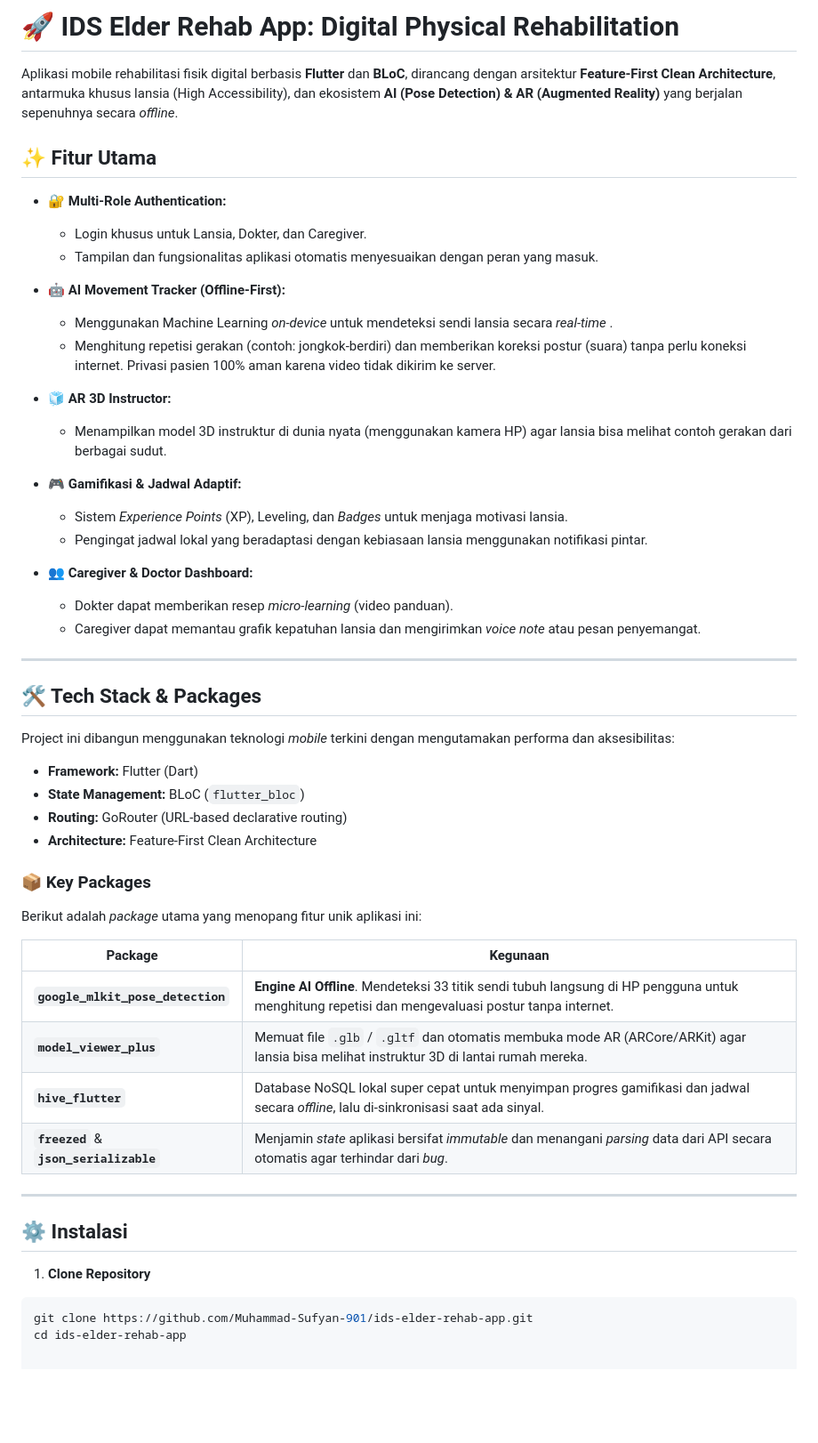
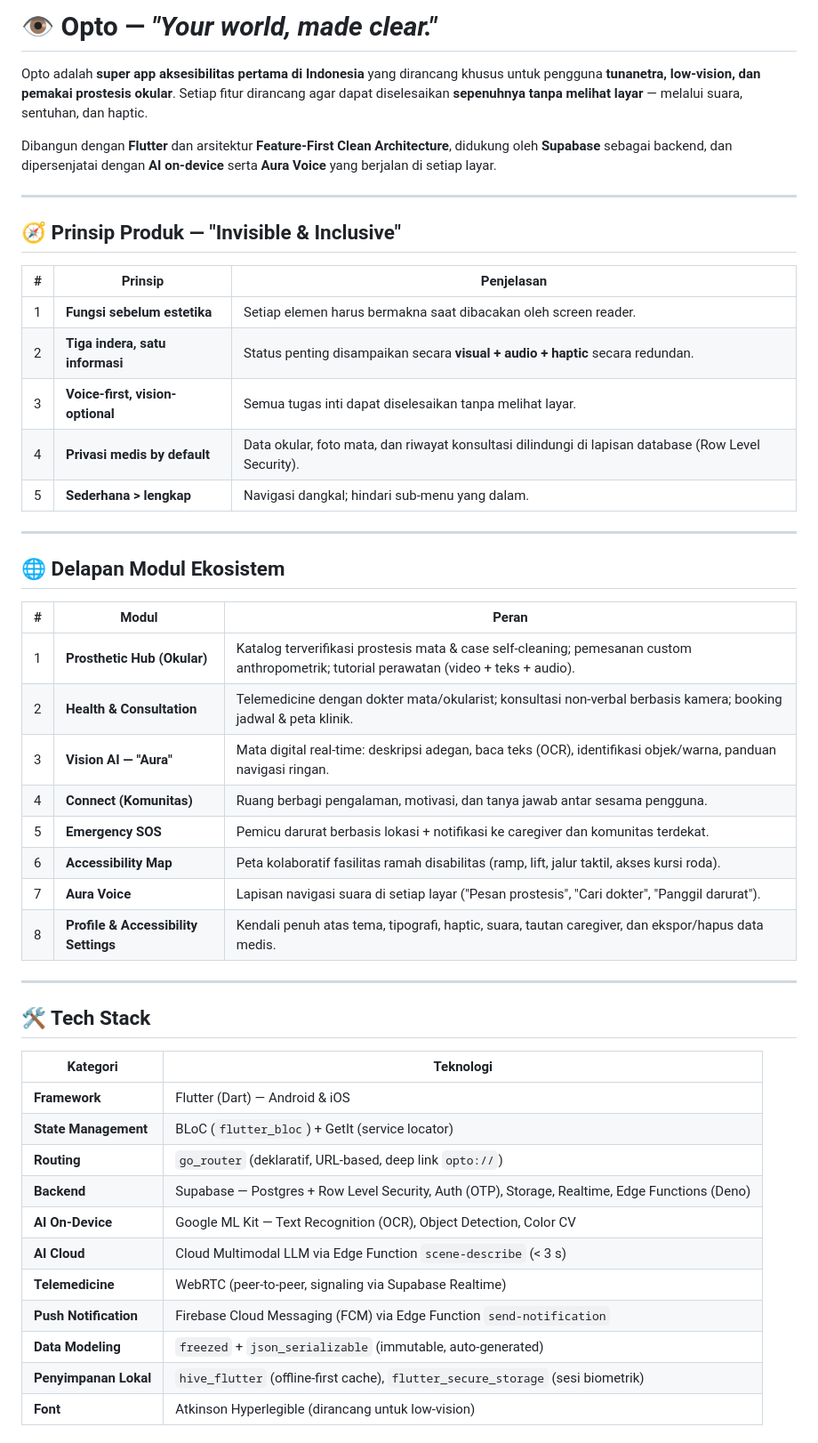
Before and after one commit to Muhammad-Sufyan-901/opto-mobile, a Markdown page: README.md, the part around one of its changes. Shown at 89% size. Drawn GitHub-style; blank space fills up the shorter version.

Commit message:
refactor: overhaul project documentation to reflect rebranding as Opto accessibility super app

````diff
--- a/README.md
+++ b/README.md
@@ -1,56 +1,51 @@
-# 🚀 IDS Elder Rehab App: Digital Physical Rehabilitation
+# 👁️ Opto — *"Your world, made clear."*
 
-Aplikasi mobile rehabilitasi fisik digital berbasis **Flutter** dan **BLoC**, dirancang dengan arsitektur **Feature-First Clean Architecture**, antarmuka khusus lansia (High Accessibility), dan ekosistem **AI (Pose Detection) & AR (Augmented Reality)** yang berjalan sepenuhnya secara _offline_.
+Opto adalah **super app aksesibilitas pertama di Indonesia** yang dirancang khusus untuk pengguna **tunanetra, low-vision, dan pemakai prostesis okular**. Setiap fitur dirancang agar dapat diselesaikan **sepenuhnya tanpa melihat layar** — melalui suara, sentuhan, dan haptic.
 
-## ✨ Fitur Utama
-
-- **🔐 Multi-Role Authentication:**
-  - Login khusus untuk Lansia, Dokter, dan Caregiver.
-  - Tampilan dan fungsionalitas aplikasi otomatis menyesuaikan dengan peran yang masuk.
-
-- **🤖 AI Movement Tracker (Offline-First):**
-  - Menggunakan Machine Learning _on-device_ untuk mendeteksi sendi lansia secara _real-time_ .
-  - Menghitung repetisi gerakan (contoh: jongkok-berdiri) dan memberikan koreksi postur (suara) tanpa perlu koneksi internet. Privasi pasien 100% aman karena video tidak dikirim ke server.
-
-- **🧊 AR 3D Instructor:**
-  - Menampilkan model 3D instruktur di dunia nyata (menggunakan kamera HP) agar lansia bisa melihat contoh gerakan dari berbagai sudut.
-
-- **🎮 Gamifikasi & Jadwal Adaptif:**
-  - Sistem _Experience Points_ (XP), Leveling, dan _Badges_ untuk menjaga motivasi lansia.
-  - Pengingat jadwal lokal yang beradaptasi dengan kebiasaan lansia menggunakan notifikasi pintar.
-
-- **👥 Caregiver & Doctor Dashboard:**
-  - Dokter dapat memberikan resep _micro-learning_ (video panduan).
-  - Caregiver dapat memantau grafik kepatuhan lansia dan mengirimkan _voice note_ atau pesan penyemangat.
+Dibangun dengan **Flutter** dan arsitektur **Feature-First Clean Architecture**, didukung oleh **Supabase** sebagai backend, dan dipersenjatai dengan **AI on-device** serta **Aura Voice** yang berjalan di setiap layar.
 
 ---
 
-## 🛠️ Tech Stack & Packages
+## 🧭 Prinsip Produk — "Invisible & Inclusive"
 
-Project ini dibangun menggunakan teknologi _mobile_ terkini dengan mengutamakan performa dan aksesibilitas:
-
-- **Framework:** Flutter (Dart)
-- **State Management:** BLoC (`flutter_bloc`)
-- **Routing:** GoRouter (URL-based declarative routing)
-- **Architecture:** Feature-First Clean Architecture
-
-### 📦 Key Packages
-
-Berikut adalah _package_ utama yang menopang fitur unik aplikasi ini:
-
-| Package                                 | Kegunaan                                                                                                                                         |
-| --------------------------------------- | ------------------------------------------------------------------------------------------------------------------------------------------------ |
-| **`google_mlkit_pose_detection`**       | **Engine AI Offline**. Mendeteksi 33 titik sendi tubuh langsung di HP pengguna untuk menghitung repetisi dan mengevaluasi postur tanpa internet. |
-| **`model_viewer_plus`**                 | Memuat file `.glb` / `.gltf` dan otomatis membuka mode AR (ARCore/ARKit) agar lansia bisa melihat instruktur 3D di lantai rumah mereka.          |
-| **`hive_flutter`**                      | Database NoSQL lokal super cepat untuk menyimpan progres gamifikasi dan jadwal secara _offline_, lalu di-sinkronisasi saat ada sinyal.           |
-| **`freezed`** & **`json_serializable`** | Menjamin _state_ aplikasi bersifat _immutable_ dan menangani _parsing_ data dari API secara otomatis agar terhindar dari _bug_.                  |
+| # | Prinsip | Penjelasan |
+|---|---------|-----------|
+| 1 | **Fungsi sebelum estetika** | Setiap elemen harus bermakna saat dibacakan oleh screen reader. |
+| 2 | **Tiga indera, satu informasi** | Status penting disampaikan secara **visual + audio + haptic** secara redundan. |
+| 3 | **Voice-first, vision-optional** | Semua tugas inti dapat diselesaikan tanpa melihat layar. |
+| 4 | **Privasi medis by default** | Data okular, foto mata, dan riwayat konsultasi dilindungi di lapisan database (Row Level Security). |
+| 5 | **Sederhana > lengkap** | Navigasi dangkal; hindari sub-menu yang dalam. |
 
 ---
 
-## ⚙️ Instalasi
+## 🌐 Delapan Modul Ekosistem
 
-1. **Clone Repository**
+| # | Modul | Peran |
+|---|-------|-------|
+| 1 | **Prosthetic Hub (Okular)** | Katalog terverifikasi prostesis mata & case self-cleaning; pemesanan custom anthropometrik; tutorial perawatan (video + teks + audio). |
+| 2 | **Health & Consultation** | Telemedicine dengan dokter mata/okularist; konsultasi non-verbal berbasis kamera; booking jadwal & peta klinik. |
+| 3 | **Vision AI — "Aura"** | Mata digital real-time: deskripsi adegan, baca teks (OCR), identifikasi objek/warna, panduan navigasi ringan. |
+| 4 | **Connect (Komunitas)** | Ruang berbagi pengalaman, motivasi, dan tanya jawab antar sesama pengguna. |
+| 5 | **Emergency SOS** | Pemicu darurat berbasis lokasi + notifikasi ke caregiver dan komunitas terdekat. |
+| 6 | **Accessibility Map** | Peta kolaboratif fasilitas ramah disabilitas (ramp, lift, jalur taktil, akses kursi roda). |
+| 7 | **Aura Voice** | Lapisan navigasi suara di setiap layar ("Pesan prostesis", "Cari dokter", "Panggil darurat"). |
+| 8 | **Profile & Accessibility Settings** | Kendali penuh atas tema, tipografi, haptic, suara, tautan caregiver, dan ekspor/hapus data medis. |
 
-```bash
-git clone https://github.com/Muhammad-Sufyan-901/ids-elder-rehab-app.git
-cd ids-elder-rehab-app
+---
+
+## 🛠️ Tech Stack
+
+| Kategori | Teknologi |
+|----------|-----------|
+| **Framework** | Flutter (Dart) — Android & iOS |
+| **State Management** | BLoC (`flutter_bloc`) + GetIt (service locator) |
+| **Routing** | `go_router` (deklaratif, URL-based, deep link `opto://`) |
+| **Backend** | Supabase — Postgres + Row Level Security, Auth (OTP), Storage, Realtime, Edge Functions (Deno) |
+| **AI On-Device** | Google ML Kit — Text Recognition (OCR), Object Detection, Color CV |
+| **AI Cloud** | Cloud Multimodal LLM via Edge Function `scene-describe` (< 3 s) |
+| **Telemedicine** | WebRTC (peer-to-peer, signaling via Supabase Realtime) |
+| **Push Notification** | Firebase Cloud Messaging (FCM) via Edge Function `send-notification` |
+| **Data Modeling** | `freezed` + `json_serializable` (immutable, auto-generated) |
+| **Penyimpanan Lokal** | `hive_flutter` (offline-first cache), `flutter_secure_storage` (sesi biometrik) |
+| **Font** | Atkinson Hyperlegible (dirancang untuk low-vision) |
+
````
Also changed, not shown: other parts of README.md (+103 -147 lines).
